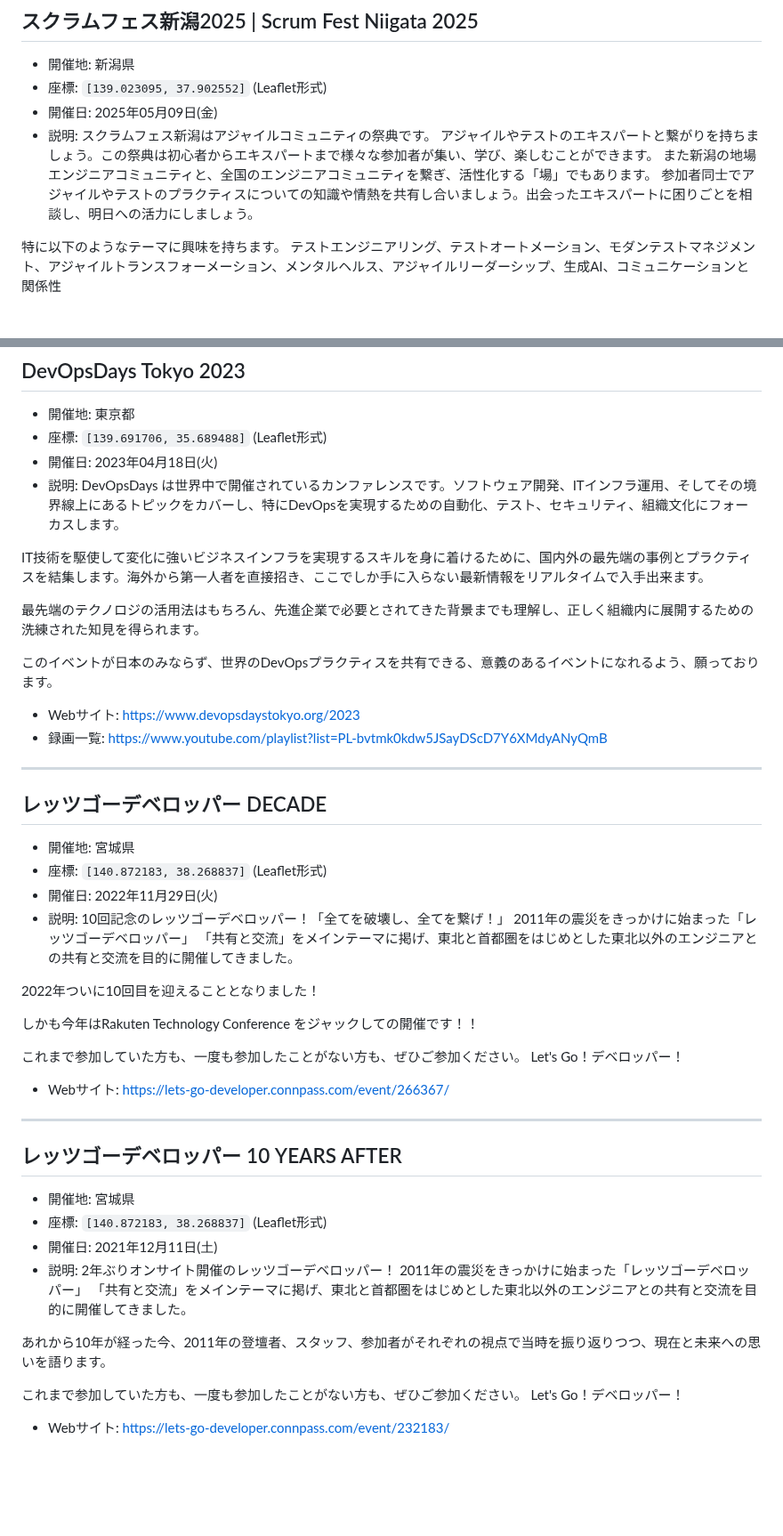
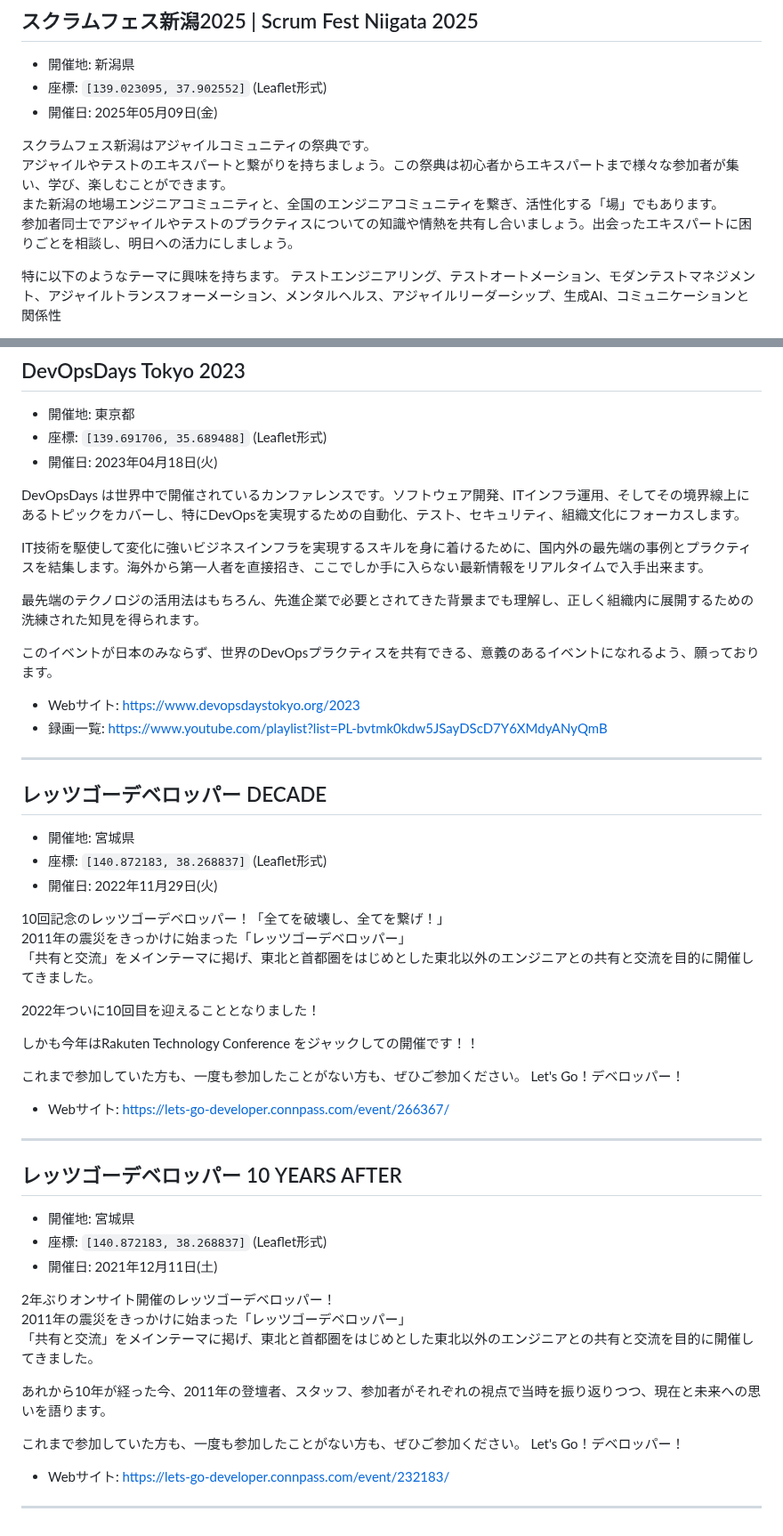
Before and after one commit to kawaguti/ScrumFestMapViewer, a Markdown page: all-events.md, 2 parts joined by grey strips. Shown at 89% size. GitHub-like rendering; blank space fills up the shorter version.

```diff
--- a/all-events.md
+++ b/all-events.md
@@ -9,12 +9,11 @@
 - 開催地: 新潟県
 - 座標: `[139.023095, 37.902552]` (Leaflet形式)
 - 開催日: 2025年05月09日(金)
-- 説明:
-  スクラムフェス新潟はアジャイルコミュニティの祭典です。
+
+スクラムフェス新潟はアジャイルコミュニティの祭典です。
 アジャイルやテストのエキスパートと繋がりを持ちましょう。この祭典は初心者からエキスパートまで様々な参加者が集い、学び、楽しむことができます。
 また新潟の地場エンジニアコミュニティと、全国のエンジニアコミュニティを繋ぎ、活性化する「場」でもあります。
 参加者同士でアジャイルやテストのプラクティスについての知識や情熱を共有し合いましょう。出会ったエキスパートに困りごとを相談し、明日への活力にしましょう。
 
-特に以下のようなテーマに興味を持ちます。
-テストエンジニアリング、テストオートメーション、モダンテストマネジメント、アジャイルトランスフォーメーション、メンタルヘルス、アジャイルリーダーシップ、生成AI、コミュニケーションと関係性
+特に以下のようなテーマに興味を持ちます。 テストエンジニアリング、テストオートメーション、モダンテストマネジメント、アジャイルトランスフォーメーション、メンタルヘルス、アジャイルリーダーシップ、生成AI、コミュニケーションと関係性
 
@@ -452,14 +456,15 @@ Test Engineering、Test Automation、Modern Test Management、Agile Transformati
 - 開催地: 東京都
 - 座標: `[139.691706, 35.689488]` (Leaflet形式)
 - 開催日: 2023年04月18日(火)
-- 説明:
-  DevOpsDays は世界中で開催されているカンファレンスです。ソフトウェア開発、ITインフラ運用、そしてその境界線上にあるトピックをカバーし、特にDevOpsを実現するための自動化、テスト、セキュリティ、組織文化にフォーカスします。
+
+DevOpsDays は世界中で開催されているカンファレンスです。ソフトウェア開発、ITインフラ運用、そしてその境界線上にあるトピックをカバーし、特にDevOpsを実現するための自動化、テスト、セキュリティ、組織文化にフォーカスします。
 
 IT技術を駆使して変化に強いビジネスインフラを実現するスキルを身に着けるために、国内外の最先端の事例とプラクティスを結集します。海外から第一人者を直接招き、ここでしか手に入らない最新情報をリアルタイムで入手出来ます。
 
 最先端のテクノロジの活用法はもちろん、先進企業で必要とされてきた背景までも理解し、正しく組織内に展開するための洗練された知見を得られます。
 
 このイベントが日本のみならず、世界のDevOpsプラクティスを共有できる、意義のあるイベントになれるよう、願っております。
+
 - Webサイト: https://www.devopsdaystokyo.org/2023
 - 録画一覧: https://www.youtube.com/playlist?list=PL-bvtmk0kdw5JSayDScD7Y6XMdyANyQmB
 
@@ -470,8 +475,8 @@ IT技術を駆使して変化に強いビジネスインフラを実現するス
 - 開催地: 宮城県
 - 座標: `[140.872183, 38.268837]` (Leaflet形式)
 - 開催日: 2022年11月29日(火)
-- 説明:
-  10回記念のレッツゴーデベロッパー！「全てを破壊し、全てを繋げ！」
+
+10回記念のレッツゴーデベロッパー！「全てを破壊し、全てを繋げ！」
 2011年の震災をきっかけに始まった「レッツゴーデベロッパー」
 「共有と交流」をメインテーマに掲げ、東北と首都圏をはじめとした東北以外のエンジニアとの共有と交流を目的に開催してきました。
 
@@ -479,8 +484,8 @@ IT技術を駆使して変化に強いビジネスインフラを実現するス
 
 しかも今年はRakuten Technology Conference をジャックしての開催です！！
 
-これまで参加していた方も、一度も参加したことがない方も、ぜひご参加ください。
-Let's Go！デベロッパー！
+これまで参加していた方も、一度も参加したことがない方も、ぜひご参加ください。 Let's Go！デベロッパー！
+
 - Webサイト: https://lets-go-developer.connpass.com/event/266367/
 
 ---
@@ -490,13 +495,15 @@ Let's Go！デベロッパー！
 - 開催地: 宮城県
 - 座標: `[140.872183, 38.268837]` (Leaflet形式)
 - 開催日: 2021年12月11日(土)
-- 説明:
-  2年ぶりオンサイト開催のレッツゴーデベロッパー！
+
+2年ぶりオンサイト開催のレッツゴーデベロッパー！
 2011年の震災をきっかけに始まった「レッツゴーデベロッパー」
 「共有と交流」をメインテーマに掲げ、東北と首都圏をはじめとした東北以外のエンジニアとの共有と交流を目的に開催してきました。
 
 あれから10年が経った今、2011年の登壇者、スタッフ、参加者がそれぞれの視点で当時を振り返りつつ、現在と未来への思いを語ります。
 
-これまで参加していた方も、一度も参加したことがない方も、ぜひご参加ください。
-Let's Go！デベロッパー！
+これまで参加していた方も、一度も参加したことがない方も、ぜひご参加ください。 Let's Go！デベロッパー！
+
 - Webサイト: https://lets-go-developer.connpass.com/event/232183/
+
+---
```
Also changed, not shown: other parts of all-events.md (+84 -79 lines).
